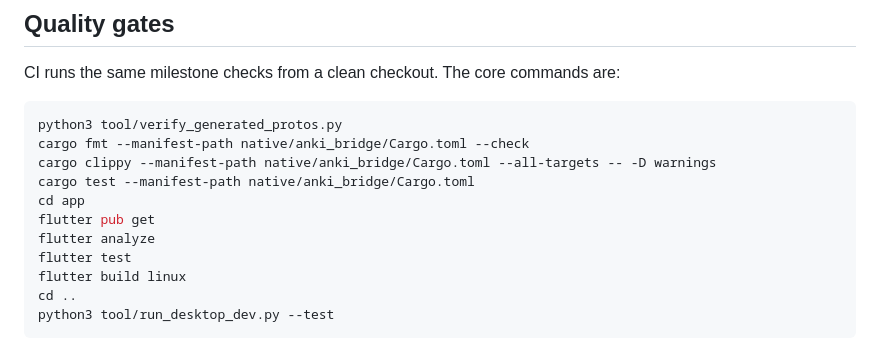
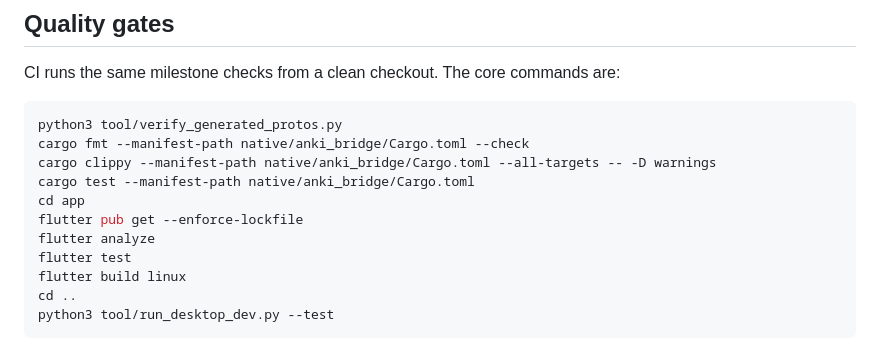
Before and after one commit to Persie0/AnkiFlutter, a Markdown page: README.md, the part around the change. Rendered like a GitHub page.

Commit message:
docs: align quality gate with lockfile enforcement

```diff
--- a/README.md
+++ b/README.md
@@ -69,7 +69,7 @@ cargo fmt --manifest-path native/anki_bridge/Cargo.toml --check
 cargo clippy --manifest-path native/anki_bridge/Cargo.toml --all-targets -- -D warnings
 cargo test --manifest-path native/anki_bridge/Cargo.toml
 cd app
-flutter pub get
+flutter pub get --enforce-lockfile
 flutter analyze
 flutter test
 flutter build linux
```
